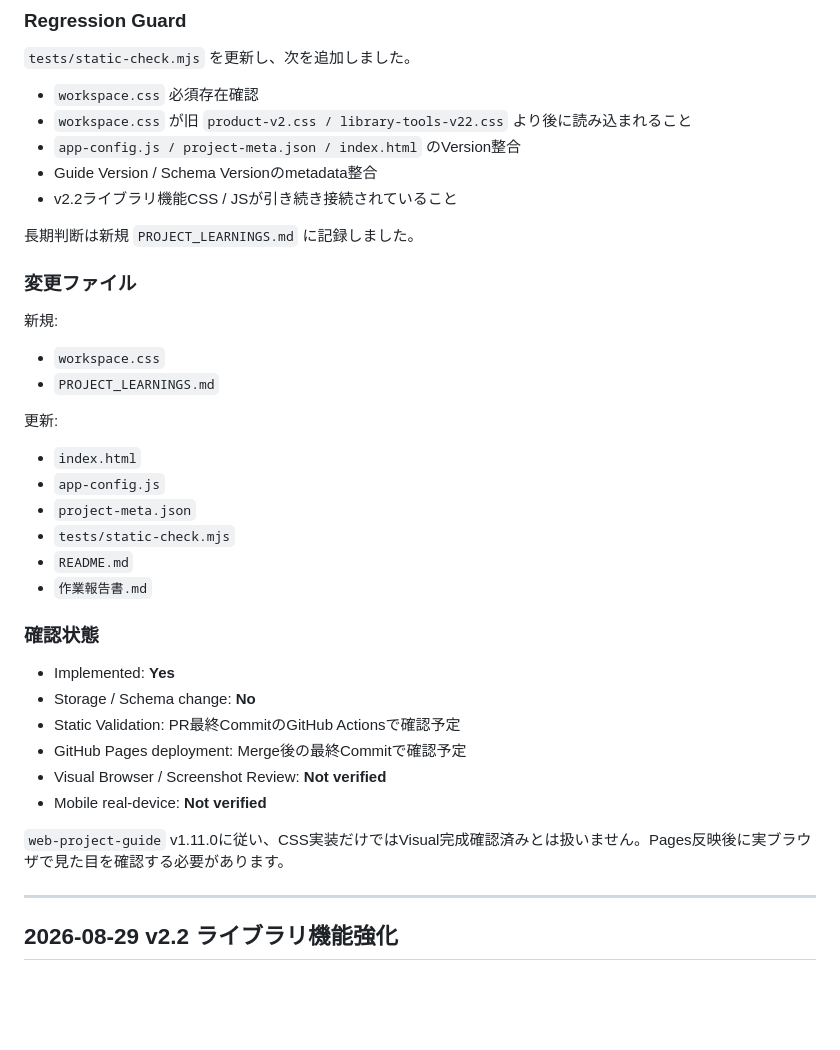
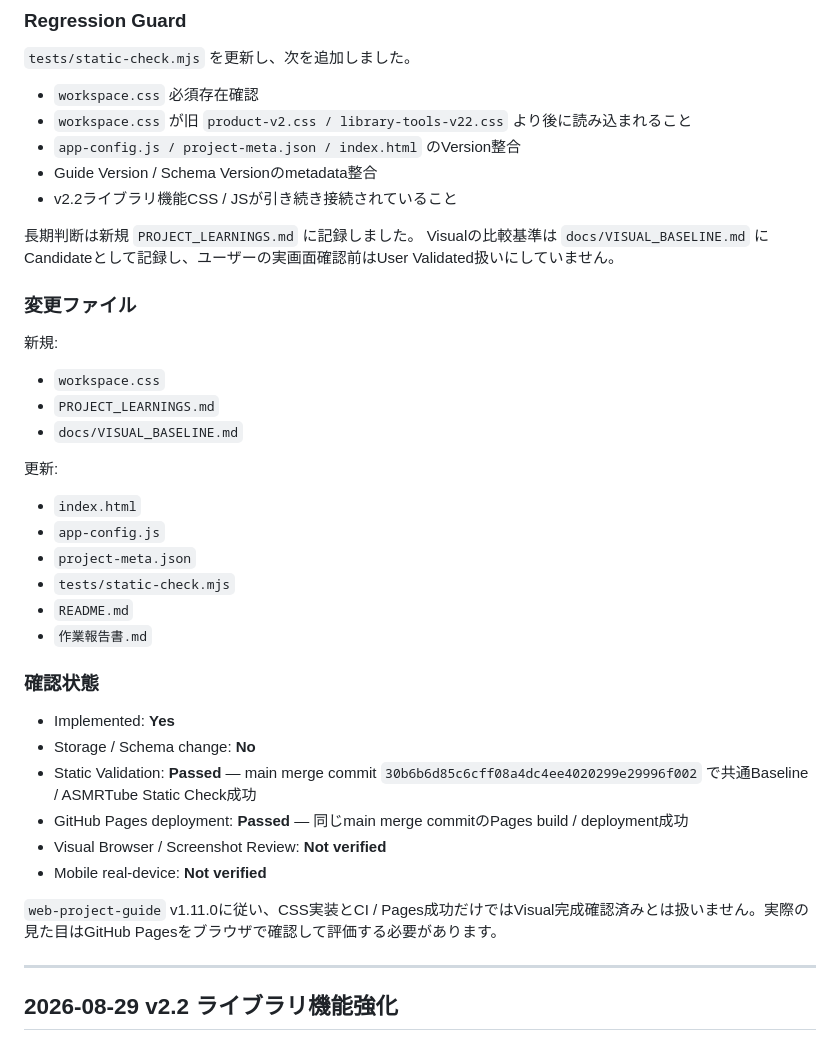
Before and after one commit to EliteMay/ar, a Markdown page: 作業報告書.md, the part around the change. Drawn GitHub-style; blank space fills up the shorter version.

Commit message:
Record final validation for ASMRTube v2.4

```diff
--- a/作業報告書.md
+++ b/作業報告書.md
@@ -88,6 +88,7 @@ asmrtube.snapshot.beforeRestore.v1
 - v2.2ライブラリ機能CSS / JSが引き続き接続されていること
 
 長期判断は新規 `PROJECT_LEARNINGS.md` に記録しました。
+Visualの比較基準は `docs/VISUAL_BASELINE.md` にCandidateとして記録し、ユーザーの実画面確認前はUser Validated扱いにしていません。
 
 ### 変更ファイル
 
@@ -95,6 +96,7 @@ asmrtube.snapshot.beforeRestore.v1
 
 - `workspace.css`
 - `PROJECT_LEARNINGS.md`
+- `docs/VISUAL_BASELINE.md`
 
 更新:
 
@@ -109,12 +111,12 @@ asmrtube.snapshot.beforeRestore.v1
 
 - Implemented: **Yes**
 - Storage / Schema change: **No**
-- Static Validation: PR最終CommitのGitHub Actionsで確認予定
-- GitHub Pages deployment: Merge後の最終Commitで確認予定
+- Static Validation: **Passed** — main merge commit `30b6b6d85c6cff08a4dc4ee4020299e29996f002` で共通Baseline / ASMRTube Static Check成功
+- GitHub Pages deployment: **Passed** — 同じmain merge commitのPages build / deployment成功
 - Visual Browser / Screenshot Review: **Not verified**
 - Mobile real-device: **Not verified**
 
-`web-project-guide` v1.11.0に従い、CSS実装だけではVisual完成確認済みとは扱いません。Pages反映後に実ブラウザで見た目を確認する必要があります。
+`web-project-guide` v1.11.0に従い、CSS実装とCI / Pages成功だけではVisual完成確認済みとは扱いません。実際の見た目はGitHub Pagesをブラウザで確認して評価する必要があります。
 
 ---
 
```
